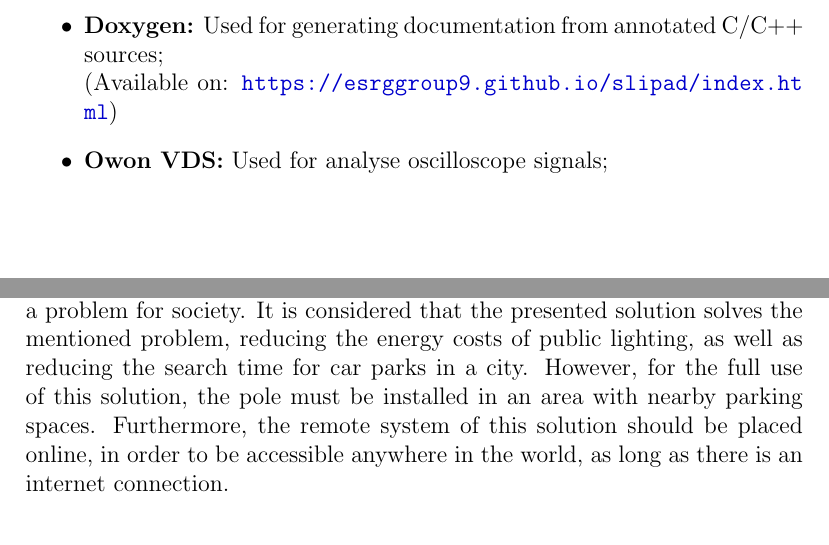
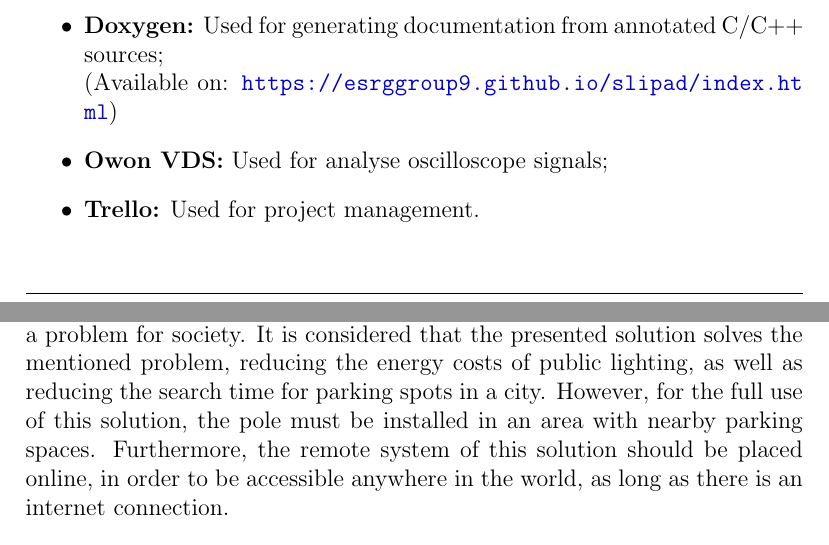
Before and after one commit to ESRGgroup9/slipad, a LaTeX thesis (doc/report/report.tex, which reads doc/report/texts/conclusion.tex, doc/report/texts/tools_cots.tex): two parts of pages 179 and 214 of 221, joined at a grey line, cut so that both start at the same text. Compiled offline with pdfLaTeX.

Commit message:
Add trello

```diff
--- a/doc/report/texts/conclusion.tex
+++ b/doc/report/texts/conclusion.tex
@@ -6,7 +6,7 @@
 
 During the implementation phase, several difficulties arose. The Buildroot settings for creating a custom Linux image took up a lot of implementation time. Setting up an image with OpenCV was the biggest difficulty, due to the lack of documentation on the associated Buildroot packages. The use of OpenCV libraries for the Raspberry Pi was a challenge, mainly in the compilation of OpenCV algorithms using Makefiles. Regarding the LoRa communication technology, it presented itself as a great challenge. Despite the use of third party software for this purpose, its suitability for the Raspberry Pi was the main issue. Initially, an API was used to communicate with the LoRa device, through SPI, which proved to be unsuitable for the purpose, making it difficult to identify the problem. As for the development of the mobile application, several problems arose, such as the installation of the IDE QtCreator for Android and also the implementation of the functionality to map the network lampposts on a map. The latter was not resolved, and another solution was developed for that purpose. Finally, the biggest problem became the lack of time to develop a project of this dimension, with only two elements.
 
-Recalling the problem statement, the problem of the energy crisis associated with the existence of public lighting poles that are always on during the night, as well as the time of searching for parking spaces in a city, constitutes a problem for society. It is considered that the presented solution solves the mentioned problem, reducing the energy costs of public lighting, as well as reducing the search time for car parks in a city. However, for the full use of this solution, the pole must be installed in an area with nearby parking spaces. Furthermore, the remote system of this solution should be placed online, in order to be accessible anywhere in the world, as long as there is an internet connection.
+Recalling the problem statement, the problem of the energy crisis associated with the existence of public lighting poles that are always on during the night, as well as the time of searching for parking spaces in a city, constitutes a problem for society. It is considered that the presented solution solves the mentioned problem, reducing the energy costs of public lighting, as well as reducing the search time for parking spots in a city. However, for the full use of this solution, the pole must be installed in an area with nearby parking spaces. Furthermore, the remote system of this solution should be placed online, in order to be accessible anywhere in the world, as long as there is an internet connection.
 
 \section{Future Work}
 As with any project, there is room for improvement. This project is no exception and this section will present some improvements to be made to the project.
--- a/doc/report/texts/tools_cots.tex
+++ b/doc/report/texts/tools_cots.tex
@@ -20,6 +20,8 @@
 
 	\item \textbf{Doxygen:} Used for generating documentation from annotated C/C++ sources; \\ (Available on: \url{https://esrggroup9.github.io/slipad/index.html})
 	\item \textbf{Owon VDS:} Used for analyse oscilloscope signals;
+
+	\item \textbf{Trello:} Used for project management.
 \end{itemize}
 
 \section{COTS}
```
